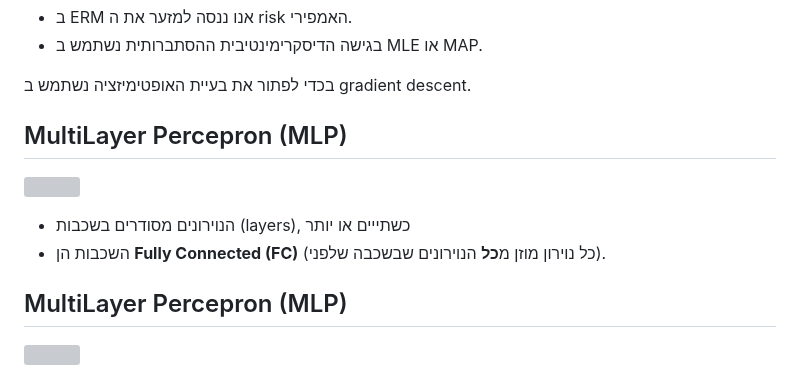
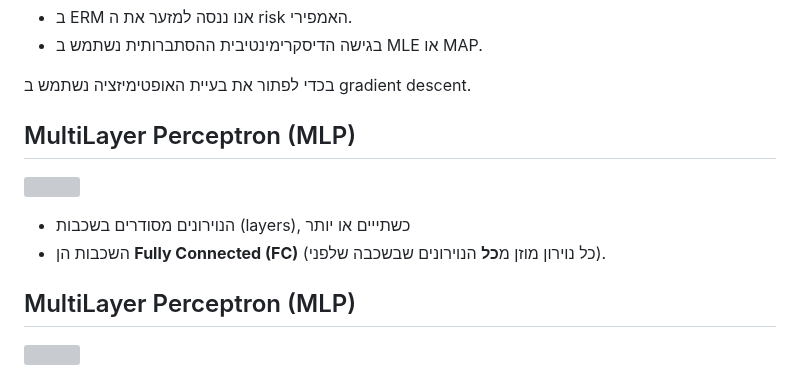
Before and after one commit to technion046195/technion046195, a Markdown page: content/lecture10/slides.md, the part around the change. Rendered like a GitHub page; grey boxes are pictures that could not be loaded.

```diff
--- a/content/lecture10/slides.md
+++ b/content/lecture10/slides.md
@@ -222,7 +222,7 @@ $$
 
 </section><section>
 
-## MultiLayer Percepron (MLP)
+## MultiLayer Perceptron (MLP)
 
 <div class="imgbox" style="max-width:800px">
 
@@ -235,7 +235,7 @@ $$
 
 </section><section>
 
-## MultiLayer Percepron (MLP)
+## MultiLayer Perceptron (MLP)
 
 <div class="imgbox" style="max-width:800px">
 
```
